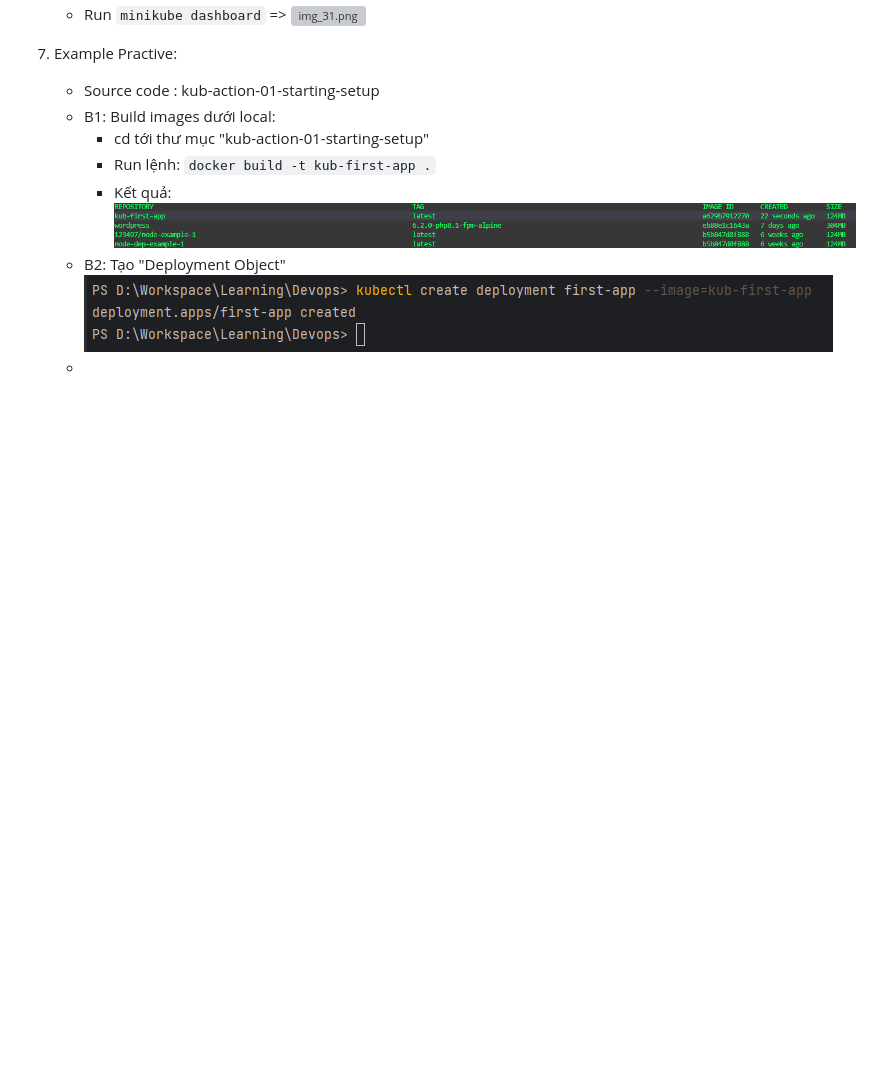
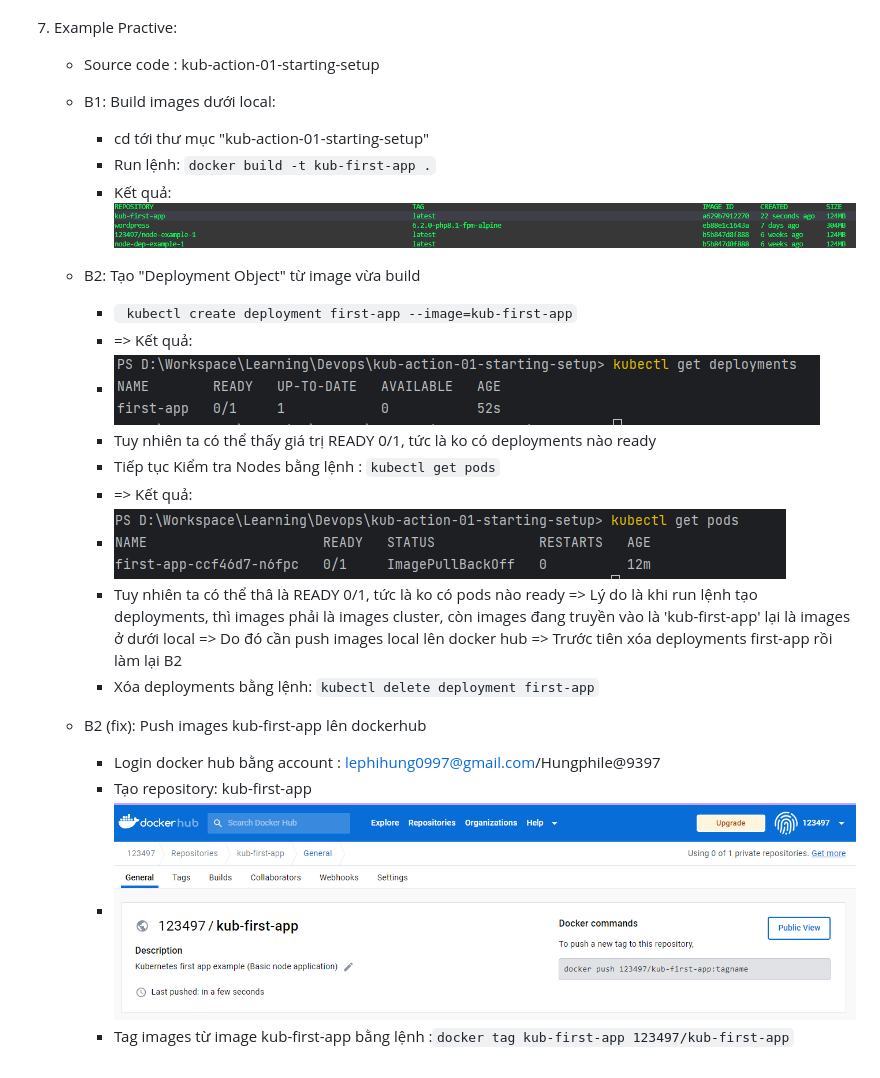
Before and after one commit to hunglp9397/docker_note, a Markdown page: README.md, the part around the change. Rendered like a GitHub page; pictures changed too: img_34.png (added), img_35.png (added), img_36.png (added); blank space fills up the shorter version; grey boxes are pictures that could not be loaded.

Commit message:
kubernetes deployement object from images

```diff
--- a/README.md
+++ b/README.md
@@ -371,6 +371,22 @@ sudo docker run  -d --rm -p 80:80 123497/node-example-1
       + Run lệnh: `docker build -t kub-first-app .`
       + Kết quả:
         ![img_32.png](img_32.png)
-    - B2: Tạo "Deployment Object"
-      ![img_33.png](img_33.png)
-   -
+    - B2: Tạo "Deployment Object" từ image vừa build
+
+      + ` kubectl create deployment first-app --image=kub-first-app`
+      + => Kết quả:
+      + ![img_34.png](img_34.png)
+      + Tuy nhiên ta có thể thấy giá trị READY 0/1, tức là ko có deployments nào ready
+      + Tiếp tục Kiểm tra Nodes bằng lệnh : `kubectl get pods`
+      + => Kết quả:
+      + ![img_35.png](img_35.png)
+      + Tuy nhiên ta có thể thâ là READY 0/1, tức là ko có pods nào ready
+      => Lý do là khi run lệnh tạo deployments, thì images phải là images cluster, còn images đang truyền vào là 'kub-first-app' lại là images ở dưới local
+      => Do đó cần push images local lên docker hub
+      => Trước tiên xóa deployments first-app rồi làm lại B2
+      +  Xóa deployments bằng lệnh: `kubectl delete deployment first-app`
+   - B2 (fix): Push images kub-first-app lên dockerhub
+      + Login docker hub bằng account : lephihung0997@gmail.com/Hungphile@9397
+      + Tạo repository: kub-first-app
+      + ![img_36.png](img_36.png)
+      + Tag images từ image kub-first-app bằng lệnh :`docker tag kub-first-app 123497/kub-first-app`
```
